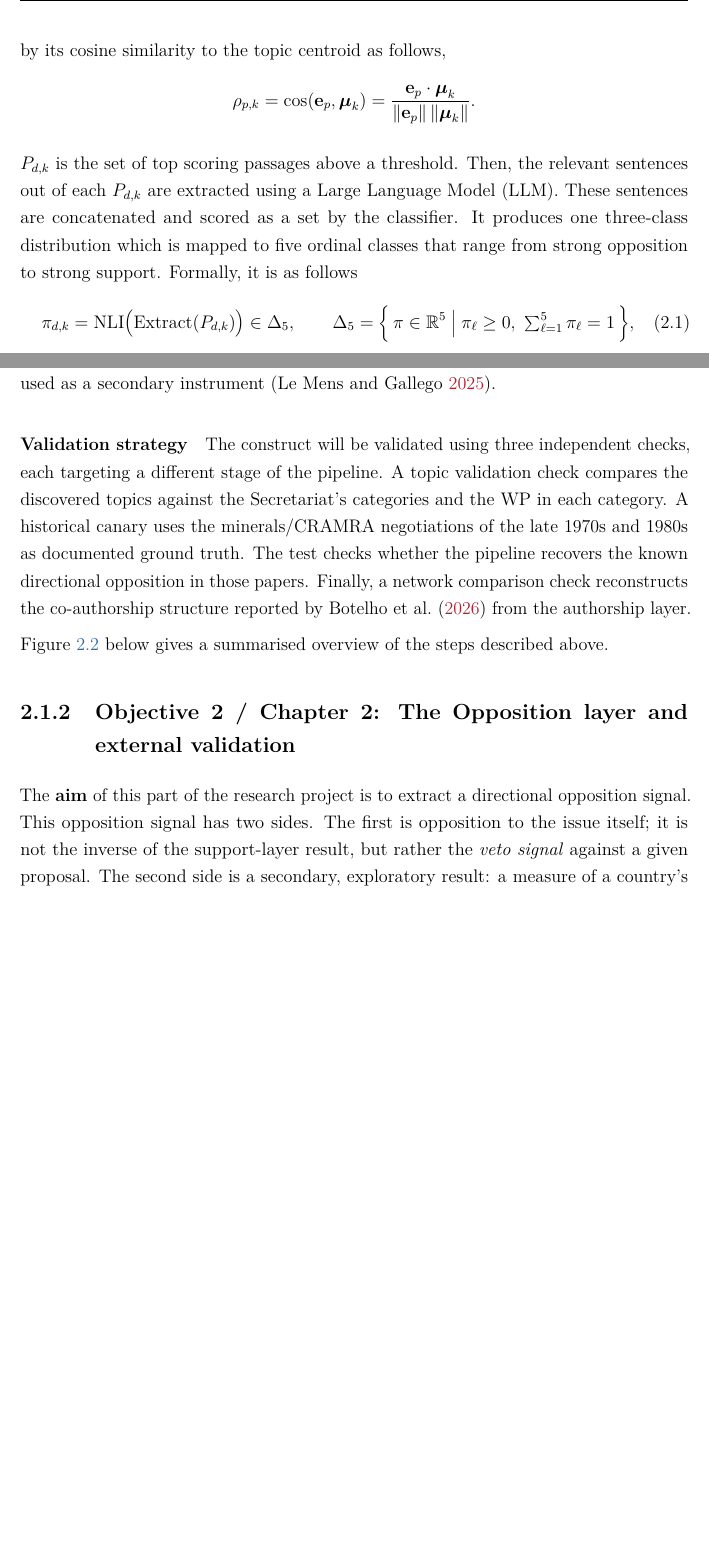
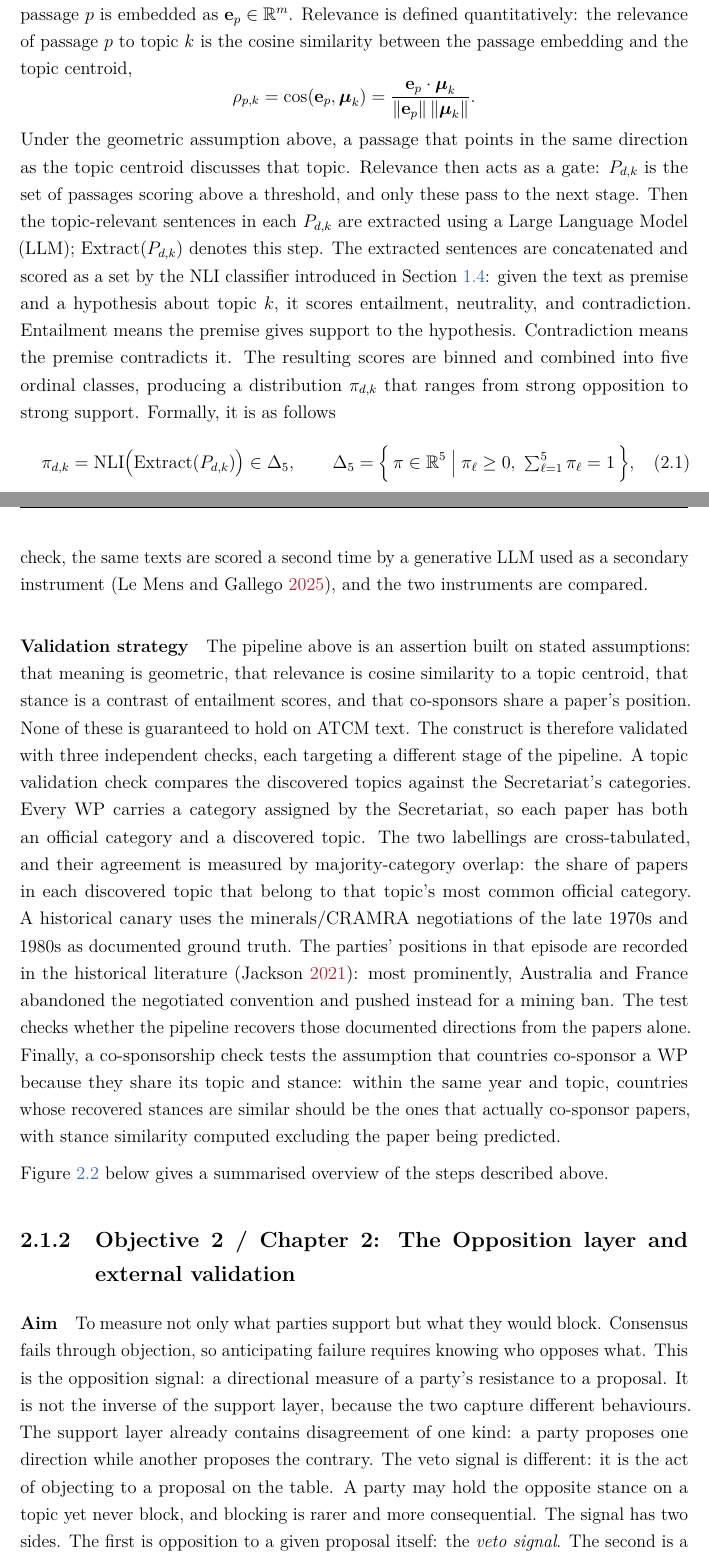
Before and after one commit to OriolsonRodriguez/Phd_Milestones, a LaTeX thesis (stage2/main.tex, which reads stage2/sections/04-program-design.tex): two parts of pages 17 and 18 of 31 before the commit and two parts of pages 17 and 19 of 33 after it, joined at a grey line, cut at the place of the change, the shorter picture padded with empty space. Compiled offline with pdfLaTeX.

Commit message:
program design feedback addressed - full text need shortening

```diff
--- a/stage2/sections/04-program-design.tex
+++ b/stage2/sections/04-program-design.tex
@@ -34,14 +48,20 @@ The \textbf{approach} is a pipeline with multiple stages. The first set of stage
- irrelevant passages: for each document $d$ and topic $k$, every passage $p \in P_d$ is scored by its cosine similarity to the topic
-centroid as follows,
+ and each passage $p$ is embedded as $\mathbf{e}_p \in \mathbb{R}^{m}$. Relevance is defined quantitatively: the relevance of passage $p$ to topic $k$ is the cosine
+similarity between the passage embedding and the topic centroid,
 \[
   \rho_{p,k} = \cos(\mathbf{e}_p, \boldsymbol{\mu}_k)
              = \frac{\mathbf{e}_p \cdot \boldsymbol{\mu}_k}
                     {\lVert \mathbf{e}_p \rVert \, \lVert \boldsymbol{\mu}_k \rVert}.
 \]
-
-$P_{d,k}$ is the set of top scoring passages above a threshold. Then, the relevant sentences out of each $P_{d,k}$ are extracted using
-a Large Language Model (LLM). These sentences are concatenated and scored as a set by the classifier. It produces one three-class
-distribution which is mapped to five ordinal classes that range from strong opposition to strong support. Formally, it is as follows
+Under the geometric assumption above, a passage that points in the same direction as the topic
+centroid discusses that topic. Relevance then acts as a gate: $P_{d,k}$ is the set of passages
+scoring above a threshold, and only these pass to the next stage. Then the topic-relevant sentences in each $P_{d,k}$ are extracted using a Large Language Model
+(LLM); $\mathrm{Extract}(P_{d,k})$ denotes this step. The extracted sentences are concatenated and
+scored as a set by the NLI classifier introduced in Section~\ref{sec:computational-ir}: given the
+text as premise and a hypothesis about topic $k$, it scores entailment, neutrality, and
+contradiction. Entailment means the premise gives support to the hypothesis. Contradiction means
+the premise contradicts it. The resulting scores are binned and combined into five ordinal
+classes, producing a distribution $\pi_{d,k}$ that ranges from strong opposition to strong
+support. Formally, it is as follows
 \begin{equation}
   \pi_{d,k} = \mathrm{NLI}\big(\mathrm{Extract}(P_{d,k})\big)
             \in \Delta_5, \qquad
@@ -86 +113,0 @@ contestable axis. These $(h_k,premise)$ pairs are input into $\mathrm{NLI}$ clas
-and \emph{contradiction} are subtracted. The classifier's results are cross-checked against a generative model used as a secondary instrument \parencite{LeMens2024}.
@@ -87,9 +126,25 @@ and \emph{contradiction} are subtracted. The classifier's results are cross-chec
+gives a direction that survives the hedged phrasing. As a robustness check, the same texts are
+scored a second time by a generative LLM used as a secondary instrument \parencite{LeMens2024},
+and the two instruments are compared.
 
 \paragraph{Validation strategy}
-The construct will be validated using three independent checks, each targeting a different stage of the pipeline. A topic validation check compares
-the discovered topics against the Secretariat's categories and the WP in each category. A historical canary uses the minerals/CRAMRA negotiations of the late 1970s and
-1980s as documented ground truth. The test checks whether the pipeline recovers the known directional opposition in those papers. Finally, a network comparison
-check reconstructs the co-authorship structure reported by \textcite{Botelho_CoalitionDynamics} from the authorship layer.
+The pipeline above is an assertion built on stated assumptions: that meaning is geometric, that
+relevance is cosine similarity to a topic centroid, that stance is a contrast of entailment
+scores, and that co-sponsors share a paper's position. None of these is guaranteed to hold on
+ATCM text. The construct is therefore validated with three independent checks, each targeting a
+different stage of the pipeline. A topic validation check compares
+the discovered topics against the Secretariat's categories. Every WP carries a category assigned
+by the Secretariat, so each paper has both an official category and a discovered topic. The two
+labellings are cross-tabulated, and their agreement is measured by majority-category overlap: the
+share of papers in each discovered topic that belong to that topic's most common official
+category. A historical canary uses the minerals/CRAMRA negotiations of the late 1970s and
+1980s as documented ground truth. The parties' positions in that episode are recorded in the
+historical literature \parencite{jackson2021antarctica}: most prominently, Australia and France
+abandoned the negotiated convention and pushed instead for a mining ban. The test checks whether
+the pipeline recovers those documented directions from the papers alone. Finally, a co-sponsorship check tests the assumption that countries co-sponsor a WP because they
+share its topic and stance: within the same year and topic, countries whose recovered stances are
+similar should be the ones that actually co-sponsor papers, with stance similarity computed
+excluding the paper being predicted.
 
 Figure~\ref{fig:ch1-workflow} below gives a summarised overview of the steps described above.
 \begin{figure}[p]
@@ -102,7 +157,13 @@ Figure~\ref{fig:ch1-workflow} below gives a summarised overview of the steps des
 \subsection{Objective 2 / Chapter 2: The Opposition layer and external validation}
 \label{sec:ch2}
 
-The \textbf{aim} of this part of the research project is to extract a directional opposition signal. This opposition signal
-has two sides. The first is opposition to the issue itself; it is not the inverse of the support-layer result,
-but rather the \textit{veto signal} against a given proposal. The second side is a secondary, exploratory result: a measure of a country's
-general propensity to reject proposals within a given ATCM. As with the support layer, this chapter builds a pipeline and,
+\paragraph{Aim}
+To measure not only what parties support but what they would block. Consensus fails through
+objection, so anticipating failure requires knowing who opposes what. This is the opposition
+signal: a directional measure of a party's resistance to a proposal. It is not the inverse of the
+support layer, because the two capture different behaviours. The support layer already contains
+disagreement of one kind: a party proposes one direction while another proposes the contrary. The
+veto signal is different: it is the act of objecting to a proposal on the table. A party may hold
+the opposite stance on a topic yet never block, and blocking is rarer and more consequential. The
+signal has two sides. The first is opposition to a given proposal itself: the \textit{veto
+signal}. The second is a secondary, exploratory result: a country's general propensity to reject
```
Also changed, not shown: stage2/main.pdf, stage2/sections/04-program-design.tex (86 more changed lines).
